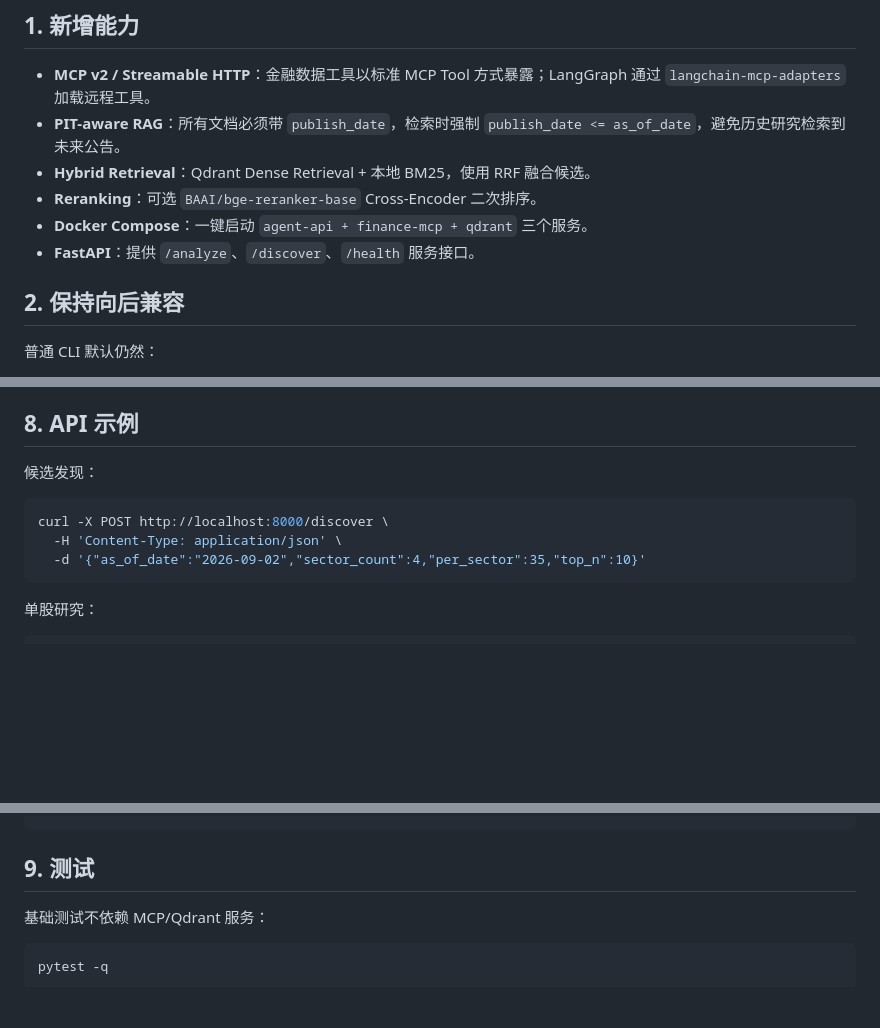
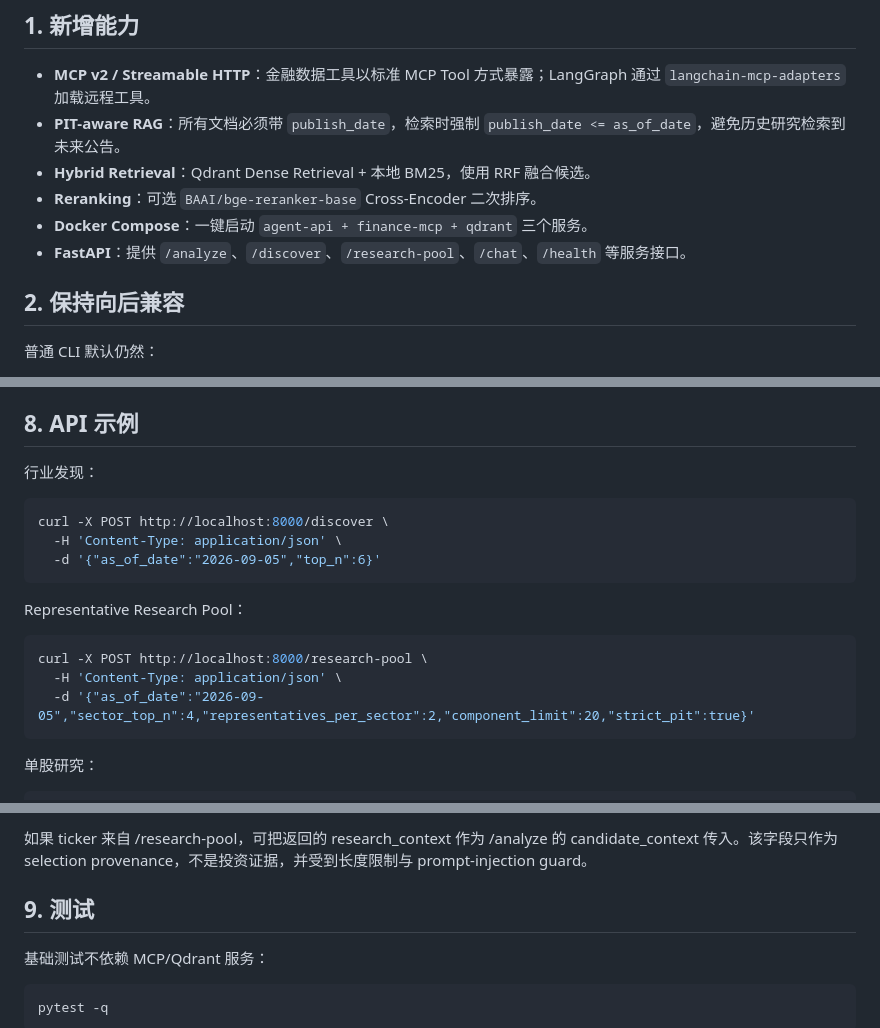
Before and after one commit to wyh22/multi-agent-trading, a Markdown page: MCP_RAG_DOCKER_GUIDE.md, 3 parts joined by grey strips. Drawn GitHub-style; blank space fills up the shorter version.

Commit message:
docs: refresh MCP guide for sector discovery and research-pool APIs

````diff
--- a/MCP_RAG_DOCKER_GUIDE.md
+++ b/MCP_RAG_DOCKER_GUIDE.md
@@ -36,7 +36,7 @@ LangGraph 7-Agent
 - **Hybrid Retrieval**：Qdrant Dense Retrieval + 本地 BM25，使用 RRF 融合候选。
 - **Reranking**：可选 `BAAI/bge-reranker-base` Cross-Encoder 二次排序。
 - **Docker Compose**：一键启动 `agent-api + finance-mcp + qdrant` 三个服务。
-- **FastAPI**：提供 `/analyze`、`/discover`、`/health` 服务接口。
+- **FastAPI**：提供 `/analyze`、`/discover`、`/research-pool`、`/chat`、`/health` 等服务接口。
 
 ## 2. 保持向后兼容
 
@@ -167,12 +167,20 @@ PIT 有两层保护：
 
 ## 8. API 示例
 
-候选发现：
+行业发现：
 
 ```bash
 curl -X POST http://localhost:8000/discover \
   -H 'Content-Type: application/json' \
-  -d '{"as_of_date":"2026-09-02","sector_count":4,"per_sector":35,"top_n":10}'
+  -d '{"as_of_date":"2026-09-05","top_n":6}'
+```
+
+Representative Research Pool：
+
+```bash
+curl -X POST http://localhost:8000/research-pool \
+  -H 'Content-Type: application/json' \
+  -d '{"as_of_date":"2026-09-05","sector_top_n":4,"representatives_per_sector":2,"component_limit":20,"strict_pit":true}'
 ```
 
 单股研究：
@@ -184,4 +192,6 @@ curl -X POST http://localhost:8000/analyze \
 ```
+
+如果 ticker 来自 /research-pool，可把返回的 research_context 作为 /analyze 的 candidate_context 传入。该字段只作为 selection provenance，不是投资证据，并受到长度限制与 prompt-injection guard。
 
 ## 9. 测试
 
````
Also changed, not shown: other parts of MCP_RAG_DOCKER_GUIDE.md (+1 -1 lines).
